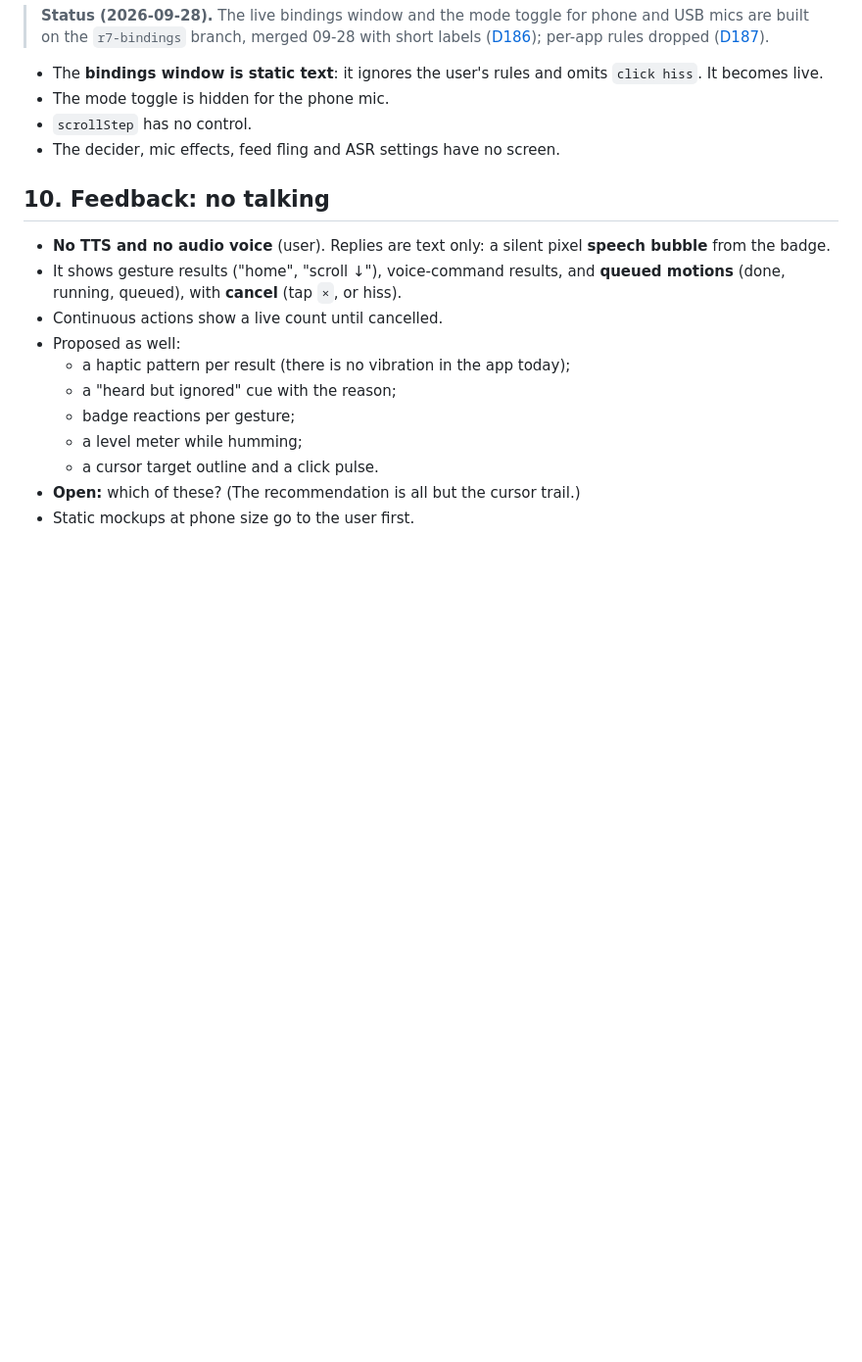
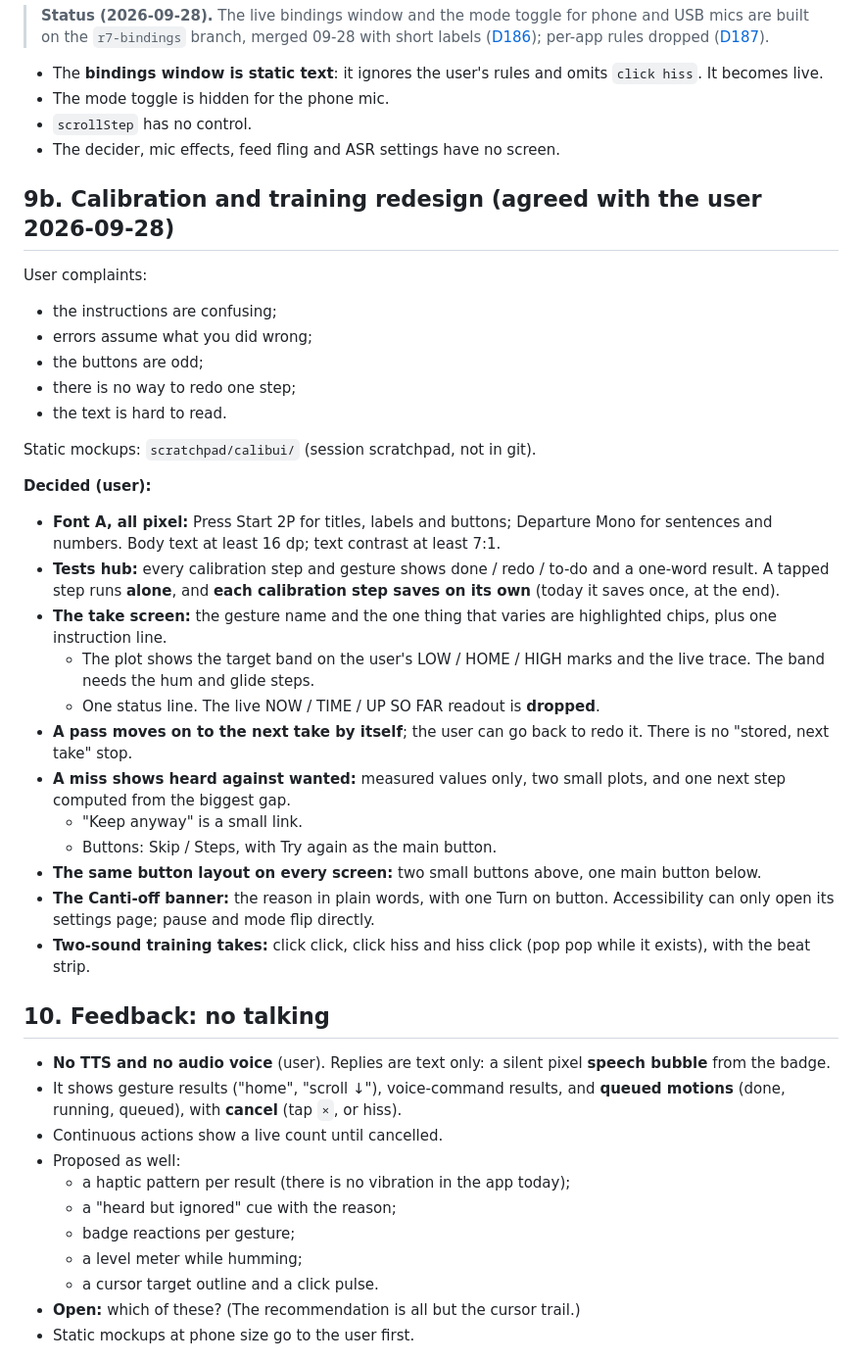
Before and after one commit to dxcently/Canti, a Markdown page: wiki/round7-plan.md, the part around one of its changes. Shown at 98% size. Rendered like a GitHub page; blank space fills up the shorter version.

```diff
--- a/wiki/round7-plan.md
+++ b/wiki/round7-plan.md
@@ -172,6 +200,36 @@ Features, per event:
 - `scrollStep` has no control.
 - The decider, mic effects, feed fling and ASR settings have no screen.
 
+## 9b. Calibration and training redesign (agreed with the user 2026-09-28)
+User complaints:
+- the instructions are confusing;
+- errors assume what you did wrong;
+- the buttons are odd;
+- there is no way to redo one step;
+- the text is hard to read.
+
+Static mockups: `scratchpad/calibui/` (session scratchpad, not in git).
+
+**Decided (user):**
+- **Font A, all pixel:** Press Start 2P for titles, labels and buttons; Departure Mono for sentences and numbers. Body
+  text at least 16 dp; text contrast at least 7:1.
+- **Tests hub:** every calibration step and gesture shows done / redo / to-do and a one-word result. A tapped step runs
+  **alone**, and **each calibration step saves on its own** (today it saves once, at the end).
+- **The take screen:** the gesture name and the one thing that varies are highlighted chips, plus one instruction line.
+  - The plot shows the target band on the user's LOW / HOME / HIGH marks and the live trace. The band needs the hum
+    and glide steps.
+  - One status line. The live NOW / TIME / UP SO FAR readout is **dropped**.
+- **A pass moves on to the next take by itself**; the user can go back to redo it. There is no "stored, next take"
+  stop.
+- **A miss shows heard against wanted:** measured values only, two small plots, and one next step computed from the
+  biggest gap.
+  - "Keep anyway" is a small link.
+  - Buttons: Skip / Steps, with Try again as the main button.
+- **The same button layout on every screen:** two small buttons above, one main button below.
+- **The Canti-off banner:** the reason in plain words, with one Turn on button. Accessibility can only open its settings
+  page; pause and mode flip directly.
+- **Two-sound training takes:** click click, click hiss and hiss click (pop pop while it exists), with the beat strip.
+
 ## 10. Feedback: no talking
 - **No TTS and no audio voice** (user). Replies are text only: a silent pixel **speech bubble** from the badge.
 - It shows gesture results ("home", "scroll ↓"), voice-command results, and **queued motions** (done, running, queued), with
```
Also changed, not shown: other parts of wiki/round7-plan.md (+28 -0 lines).
